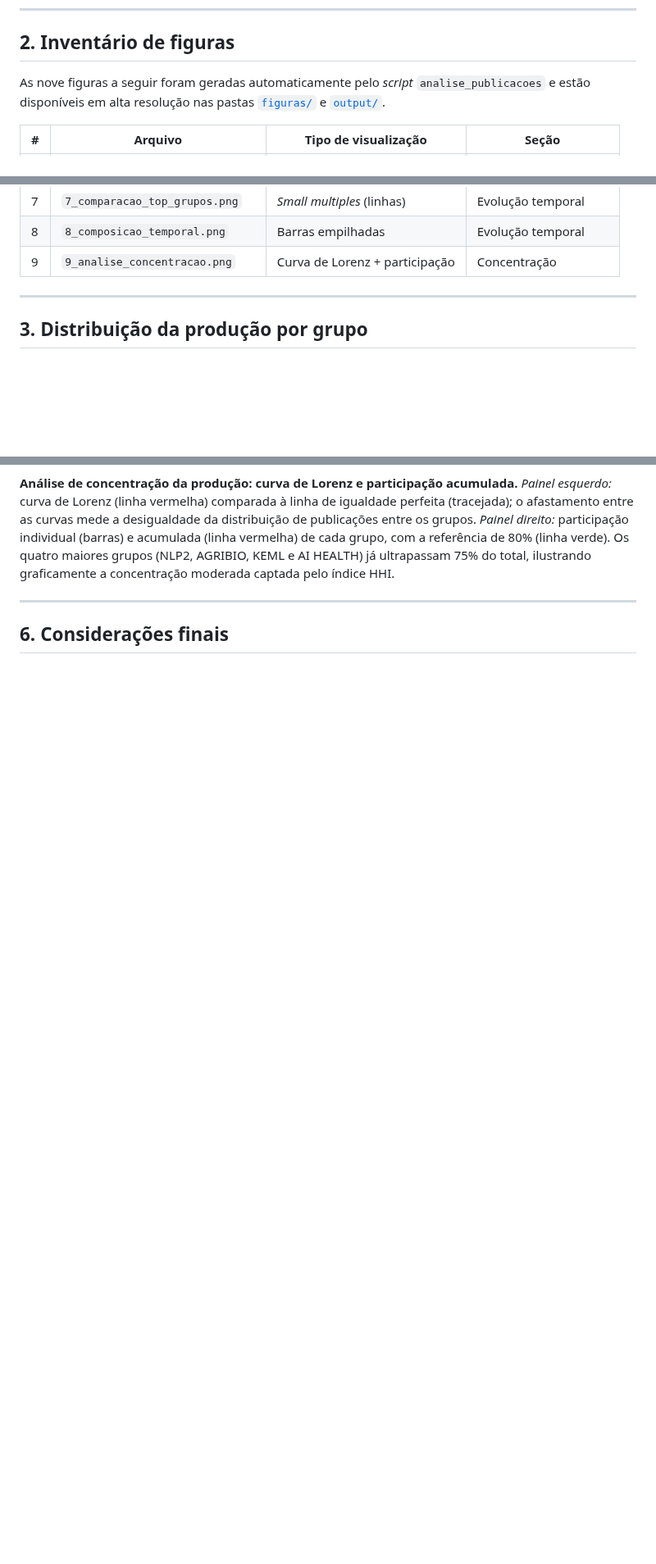
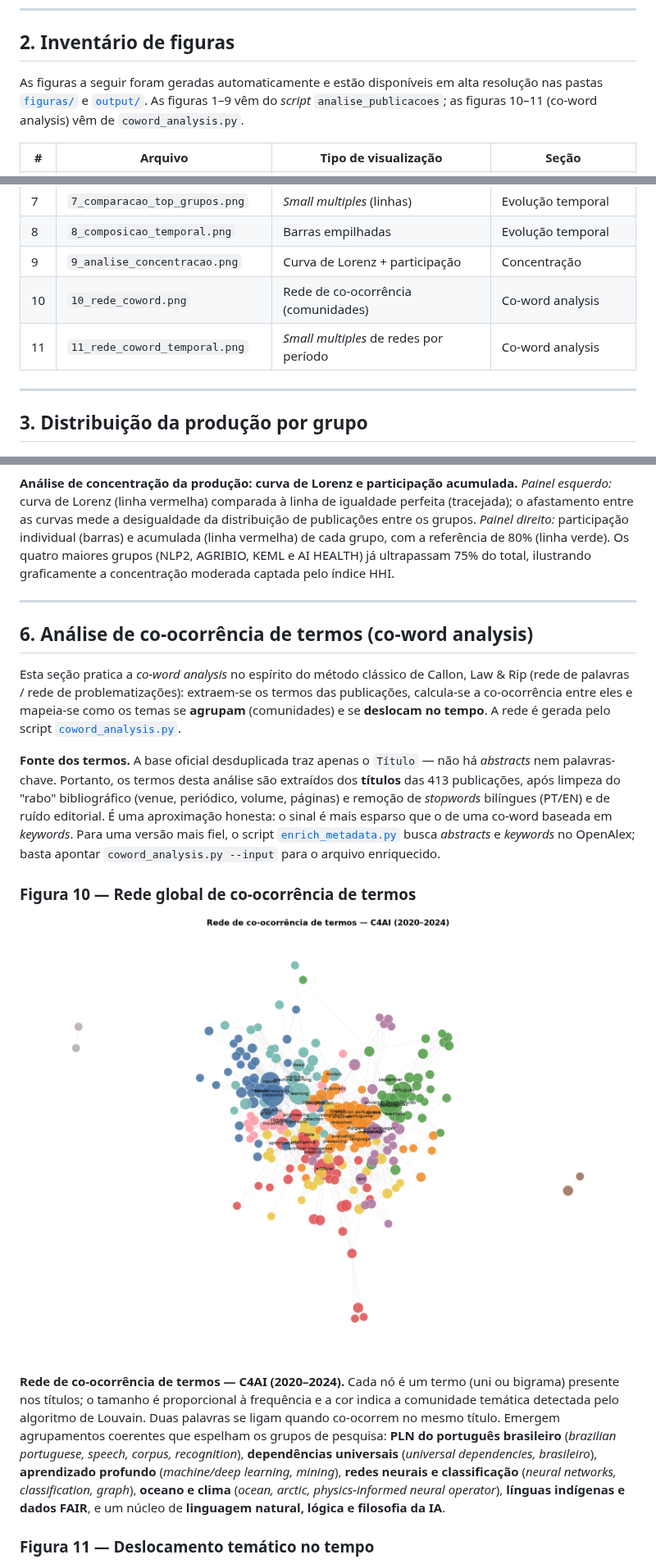
Before and after one commit to julianehelanski/bibliometria-publicacoes-c4ai, a Markdown page: RELATORIO.md, 3 parts joined by grey strips. Shown at 82% size. GitHub-like rendering; pictures changed too: figuras/10_rede_coword.png (added); blank space fills up the shorter version.

```diff
--- a/RELATORIO.md
+++ b/RELATORIO.md
@@ -56,7 +56,7 @@ Esse tratamento explica por que o total aqui reportado (413) é inferior a conta
 
 ## 2. Inventário de figuras
 
-As nove figuras a seguir foram geradas automaticamente pelo *script* `analise_publicacoes` e estão disponíveis em alta resolução nas pastas [`figuras/`](figuras/) e [`output/`](output/).
+As figuras a seguir foram geradas automaticamente e estão disponíveis em alta resolução nas pastas [`figuras/`](figuras/) e [`output/`](output/). As figuras 1–9 vêm do *script* `analise_publicacoes`; as figuras 10–11 (co-word analysis) vêm de `coword_analysis.py`.
 
 | # | Arquivo | Tipo de visualização | Seção |
 |---|---|---|---|
@@ -69,6 +69,8 @@ As nove figuras a seguir foram geradas automaticamente pelo *script* `analise_pu
 | 7 | `7_comparacao_top_grupos.png` | *Small multiples* (linhas) | Evolução temporal |
 | 8 | `8_composicao_temporal.png` | Barras empilhadas | Evolução temporal |
 | 9 | `9_analise_concentracao.png` | Curva de Lorenz + participação | Concentração |
+| 10 | `10_rede_coword.png` | Rede de co-ocorrência (comunidades) | Co-word analysis |
+| 11 | `11_rede_coword_temporal.png` | *Small multiples* de redes por período | Co-word analysis |
 
 ---
 
@@ -146,4 +148,17 @@ O valor obtido foi de **HHI ≈ 1975**, situado na faixa *moderada* (1500 a 2500
 
 ---
 
-## 6. Considerações finais
+## 6. Análise de co-ocorrência de termos (co-word analysis)
+
+Esta seção pratica a *co-word analysis* no espírito do método clássico de Callon, Law & Rip (rede de palavras / rede de problematizações): extraem-se os termos das publicações, calcula-se a co-ocorrência entre eles e mapeia-se como os temas se **agrupam** (comunidades) e se **deslocam no tempo**. A rede é gerada pelo script [`coword_analysis.py`](coword_analysis.py).
+
+**Fonte dos termos.** A base oficial desduplicada traz apenas o `Título` — não há *abstracts* nem palavras-chave. Portanto, os termos desta análise são extraídos dos **títulos** das 413 publicações, após limpeza do "rabo" bibliográfico (venue, periódico, volume, páginas) e remoção de *stopwords* bilíngues (PT/EN) e de ruído editorial. É uma aproximação honesta: o sinal é mais esparso que o de uma co-word baseada em *keywords*. Para uma versão mais fiel, o script [`enrich_metadata.py`](enrich_metadata.py) busca *abstracts* e *keywords* no OpenAlex; basta apontar `coword_analysis.py --input` para o arquivo enriquecido.
+
+### Figura 10 — Rede global de co-ocorrência de termos
+
+![Rede de co-ocorrência de termos do C4AI, com comunidades temáticas detectadas por modularidade (Louvain)](figuras/10_rede_coword.png)
+
+**Rede de co-ocorrência de termos — C4AI (2020–2024).** Cada nó é um termo (uni ou bigrama) presente nos títulos; o tamanho é proporcional à frequência e a cor indica a comunidade temática detectada pelo algoritmo de Louvain. Duas palavras se ligam quando co-ocorrem no mesmo título. Emergem agrupamentos coerentes que espelham os grupos de pesquisa: **PLN do português brasileiro** (*brazilian portuguese, speech, corpus, recognition*), **dependências universais** (*universal dependencies, brasileiro*), **aprendizado profundo** (*machine/deep learning, mining*), **redes neurais e classificação** (*neural networks, classification, graph*), **oceano e clima** (*ocean, arctic, physics-informed neural operator*), **línguas indígenas e dados FAIR**, e um núcleo de **linguagem natural, lógica e filosofia da IA**.
+
+### Figura 11 — Deslocamento temático no tempo
+
```
Also changed, not shown: other parts of RELATORIO.md (+11 -0 lines), README.md (+14 -0 lines), figuras/11_rede_coword_temporal.png (added), 9 other files.
